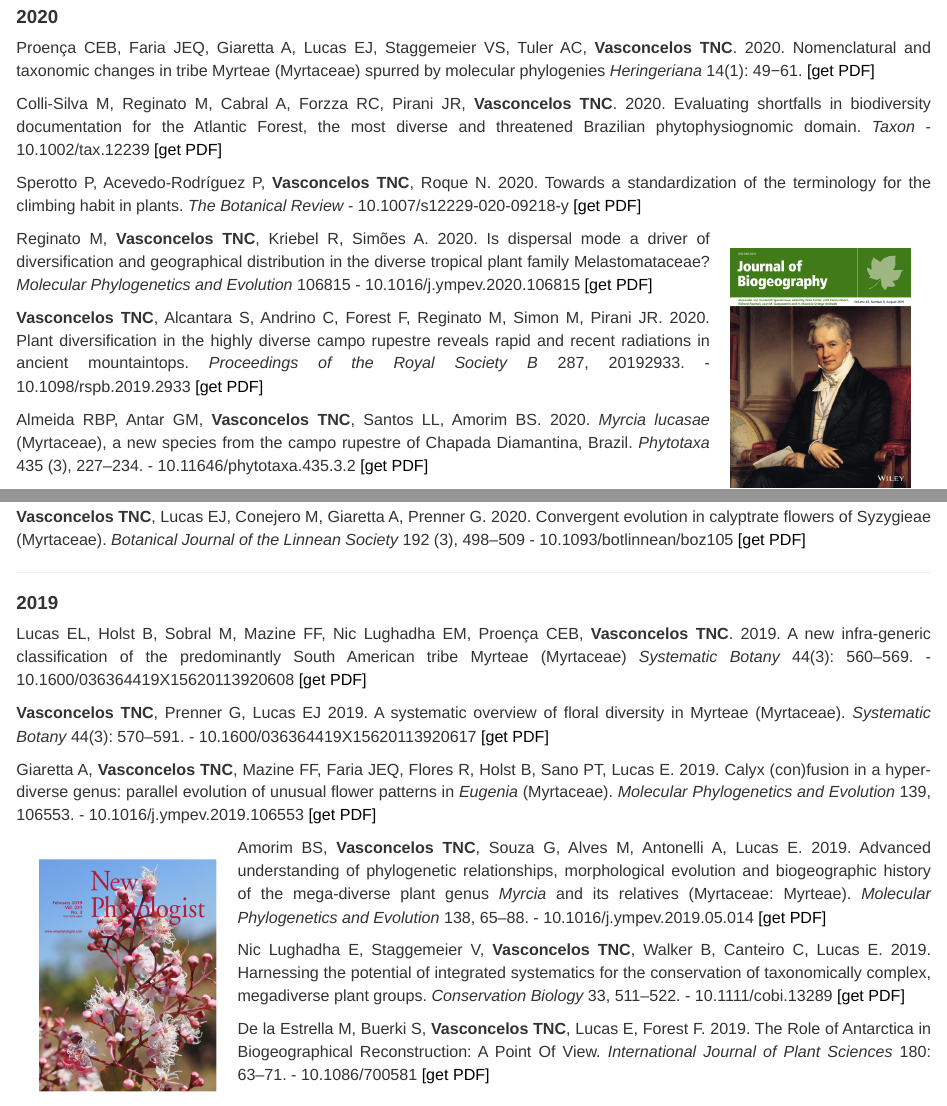
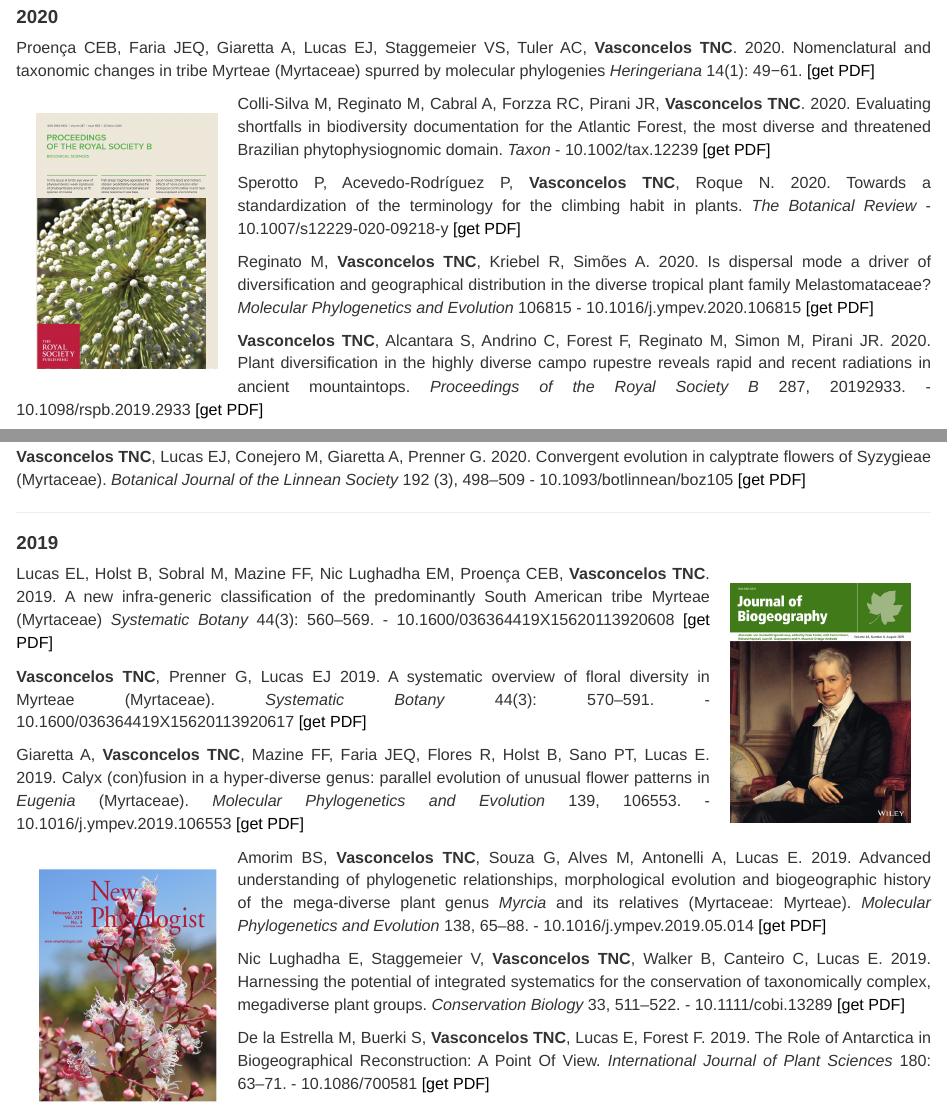
Before and after one commit to tncvasconcelos/tncvasconcelos.github.io, an R Markdown document (publications.Rmd): the page in a window 1100 px wide, from 220 px down, and a second part further down, joined at a grey line. The pictures show the output file publications.html that the author committed with the source, opened offline; library style sheets and scripts come from the installed R packages.

Commit message:
adding cover proceedings

```diff
--- a/publications.Rmd
+++ b/publications.Rmd
@@ -10,18 +10,18 @@ title: ""
 
 ## **2020**
 
+
 Proença CEB, Faria JEQ, Giaretta A, Lucas EJ, Staggemeier VS, Tuler AC, **Vasconcelos TNC**. 2020. Nomenclatural and taxonomic changes in tribe Myrteae (Myrtaceae) spurred by molecular phylogenies *Heringeriana* 14(1): 49−61. <a href="papers/Proencaet al_2020_Nomenclatural changes in Myrteae.pdf#" class="download" style="color:black" title="">[get PDF]</a>
+
+<div style= "float:left;top: -0px;position: relative; padding:10px; width:200px; margin: 10px 10px">
+![](images/proceedings_2020.jpg){}
+
+</div>
 
 Colli-Silva M, Reginato M, Cabral A, Forzza RC, Pirani JR, **Vasconcelos TNC**. 2020. Evaluating shortfalls in biodiversity documentation for the Atlantic Forest, the most diverse and threatened Brazilian phytophysiognomic domain. *Taxon* - 10.1002/tax.12239 <a href="papers/ColliSilvaetal2020_shortfalls.pdf#" class="download" style="color:black" title="">[get PDF]</a>
 
 Sperotto P, Acevedo-Rodríguez P, **Vasconcelos TNC**, Roque N. 2020. Towards a standardization of the terminology for the climbing habit in plants. *The Botanical Review* - 10.1007/s12229-020-09218-y <a href="papers/Sperottoetal2020_climbers.pdf#" class="download" style="color:black" title="">[get PDF]</a>
 
-
-
-<div style= "float:right;top: -0px;position: relative; padding:10px; width:200px; margin: 10px 10px">
-![](images/jbi_humboldt.jpg){}
-
-</div>
 
 Reginato M, **Vasconcelos TNC**, Kriebel R, Simões A. 2020. Is dispersal mode a driver of diversification and geographical distribution in the diverse tropical plant family Melastomataceae? *Molecular Phylogenetics and Evolution* 106815 - 10.1016/j.ympev.2020.106815 <a href="papers/Reginatoetal2020_melas.pdf#" class="download" style="color:black" title="">[get PDF]</a>
 
@@ -37,7 +37,12 @@ Aguiar A, Melo G, **Vasconcelos TNC**, Goncalves R, Giuliano L, Martins A. 2020.
 ___
 ## **2019**
 
-Lucas EL, Holst B, Sobral M, Mazine FF, Nic Lughadha EM, Proença CEB, **Vasconcelos TNC**. 2019. A new infra-generic classification of the predominantly South American tribe Myrteae (Myrtaceae) *Systematic Botany* 44(3): 560–569. - 10.1600/036364419X15620113920608 <a href="papers/Lucasetal2018_myrcia.pdf#" class="download" style="color:black" title="">[get PDF]</a>
+<div style= "float:right;top: -0px;position: relative; padding:10px; width:200px; margin: 10px 10px">
+![](images/jbi_humboldt.jpg){}
+
+</div>
+
+Lucas EL, Holst B, Sobral M, Mazine FF, Nic Lughadha EM, Proença CEB, **Vasconcelos TNC**. 2019. A new infra-generic classification of the predominantly South American tribe Myrteae (Myrtaceae) *Systematic Botany* 44(3): 560–569. - 10.1600/036364419X15620113920608 <a href="papers/Lucasetal2019_myrteaesubtribes.pdf#" class="download" style="color:black" title="">[get PDF]</a>
 
 **Vasconcelos TNC**, Prenner G, Lucas EJ 2019. A systematic overview of floral diversity in Myrteae (Myrtaceae). *Systematic Botany* 44(3): 570–591. - 10.1600/036364419X15620113920617 <a href="papers/Vasconcelosetal2019_myrteaeflowers.pdf#" class="download" style="color:black" title="">[get PDF]</a>
 
@@ -51,7 +56,7 @@ Giaretta A, **Vasconcelos TNC**, Mazine FF, Faria JEQ, Flores R, Holst B, Sano P
 
 </div>
 
-Amorim BS, **Vasconcelos TNC**, Souza G, Alves M, Antonelli A, Lucas E. 2019. Advanced understanding of phylogenetic relationships, morphological evolution and biogeographic history of the mega-diverse plant genus *Myrcia* and its relatives (Myrtaceae: Myrteae). *Molecular Phylogenetics and Evolution* 138, 65–88. - 10.1016/j.ympev.2019.05.014 <a href="papers/Almeidaetal2020_myrcialucasae.pdf#" class="download" style="color:black" title="">[get PDF]</a>
+Amorim BS, **Vasconcelos TNC**, Souza G, Alves M, Antonelli A, Lucas E. 2019. Advanced understanding of phylogenetic relationships, morphological evolution and biogeographic history of the mega-diverse plant genus *Myrcia* and its relatives (Myrtaceae: Myrteae). *Molecular Phylogenetics and Evolution* 138, 65–88. - 10.1016/j.ympev.2019.05.014 <a href="papers/Amorimetal2019_myrcia.pdf#" class="download" style="color:black" title="">[get PDF]</a>
 
 Nic Lughadha E, Staggemeier V, **Vasconcelos TNC**, Walker B, Canteiro C, Lucas E. 2019. Harnessing the potential of integrated systematics for the conservation of taxonomically complex, megadiverse plant groups. *Conservation Biology* 33, 511–522. - 10.1111/cobi.13289 <a href="papers/NicLughadhaetal2019_harnessing.pdf#" class="download" style="color:black" title="">[get PDF]</a>
 
```
Also changed, not shown: images/proceedings_2020.jpg (added), publications.html.
